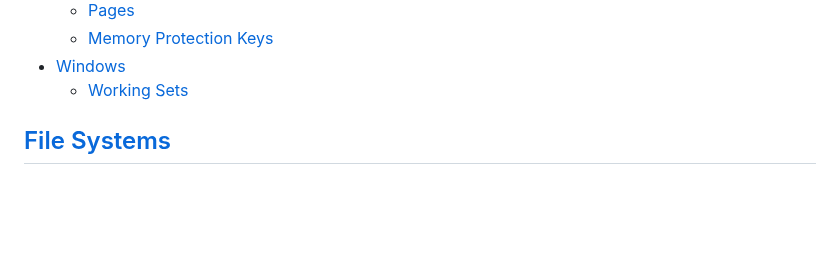
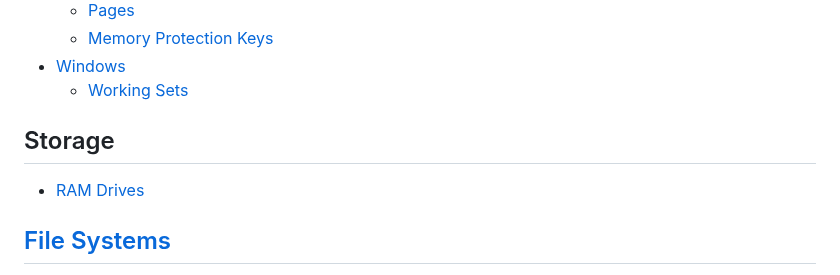
Before and after one commit to Chaoses-Ib/InformationSystems, a Markdown page: README.md, the part around the change. GitHub-like rendering; blank space fills up the shorter version.

Commit message:
Storage: RAM: Add

```diff
--- a/README.md
+++ b/README.md
@@ -15,6 +15,9 @@
   - [Memory Protection Keys](Memory/Protection/Keys.md)
 - [Windows](Memory/Windows/README.md)
   - [Working Sets](Memory/Windows/Working%20Sets.md)
+
+## Storage
+- [RAM Drives](Storage/RAM.md)
 
 ## [File Systems](Files/README.md)
 - [Paths](Files/Paths.md)
```
Also changed, not shown: Storage/RAM.md (added, +55 -0 lines).
